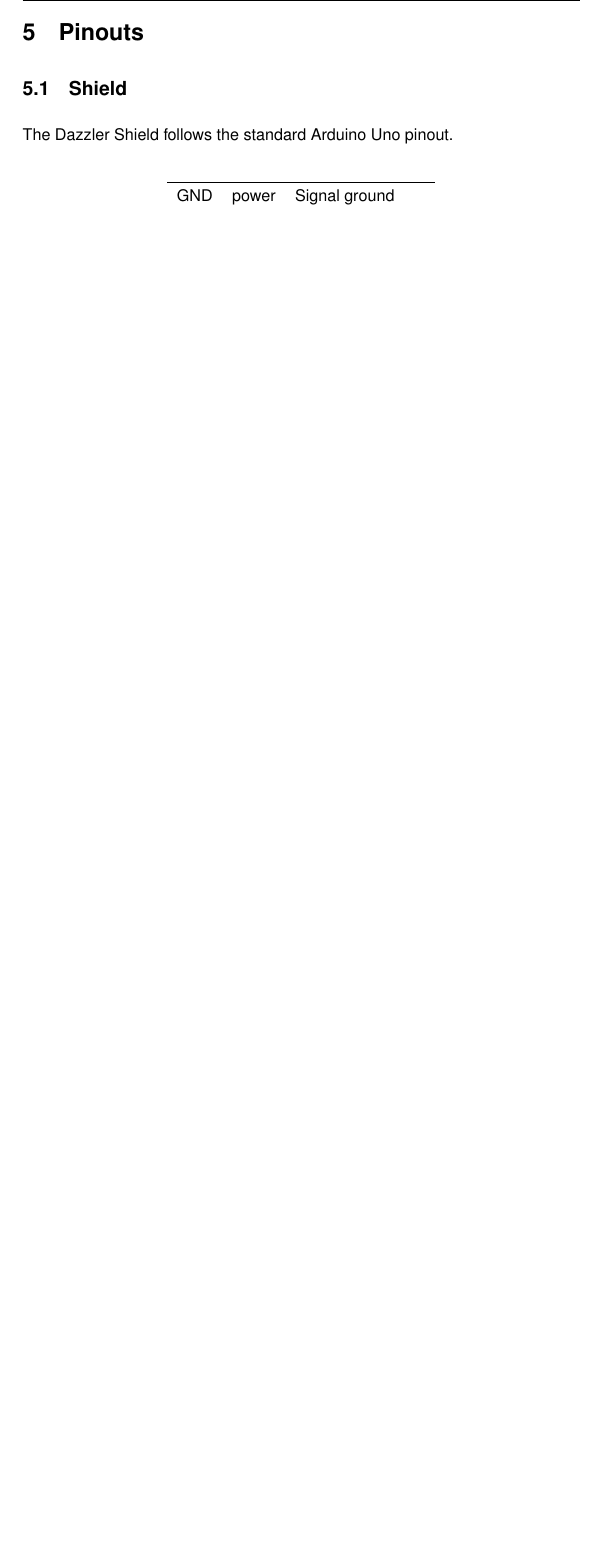
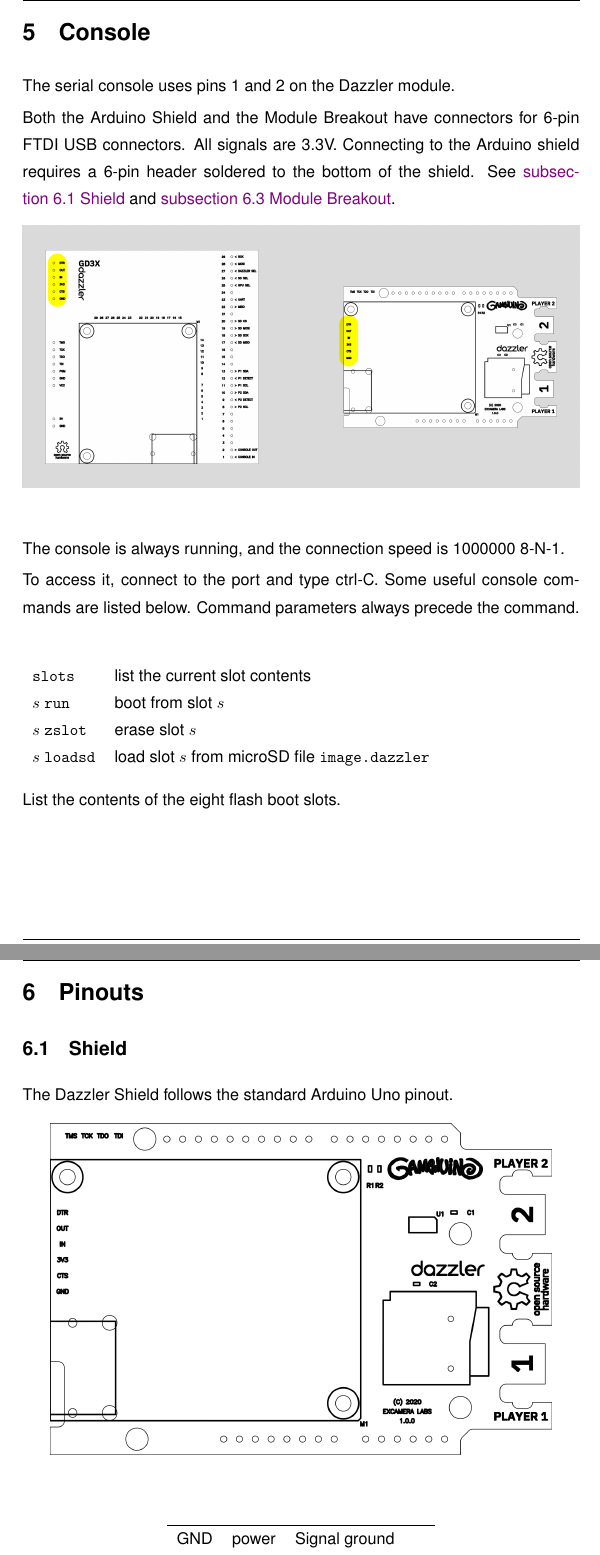
Before and after one commit to jamesbowman/datasheets, a LaTeX document (gameduino-3x-dazzler.tex): part of page 15 of 22 before the commit and two parts of pages 15 and 16 of 24 after it, the two joined at a grey line, cut at the place of the change, the shorter picture padded with empty space. Compiled offline with pdfLaTeX.

Commit message:
FTDI port images

```diff
--- a/gameduino-3x-dazzler.tex
+++ b/gameduino-3x-dazzler.tex
@@ -429,12 +442,47 @@ For example this C program displays the 16 ANSI foreground and background colors
 \pngw{img/gameduino-3x-dazzler/textmode-arduino}{0.8}
 
 \newpage
-\section{Pinouts}
+\section{Console}\label{sec:console}
+
+The serial console uses pins 1 and 2 on the \dev{} module.
+
+Both the Arduino Shield and the Module Breakout have connectors for
+6-pin FTDI USB connectors. All signals are 3.3V.
+Connecting to the Arduino shield requires a 6-pin
+header soldered to the bottom of the shield.
+See \fullref{sec:shield}
+and \fullref{sec:modulebreakout}.
+
+\pngw{img/gameduino-3x-dazzler/pinout-ftdi.png}{1.0}
+
+\index{FTDI}\index{console}\index{breakout}
+
+The console is always running, and the connection speed is 1000000 8-N-1.
+
+To access it, connect to the port and type ctrl-C.
+Some useful console commands are listed below.
+Command parameters always precede the command. \index{slots}
+
+\gap
+\begin{tabular}{ll}
+\mach{slots} & list the current slot contents \\
+$s$ \mach{run} & boot from slot $s$ \\
+$s$ \mach{zslot} & erase slot $s$ \\
+$s$ \mach{loadsd} & load slot $s$ from microSD file \mach{image.dazzler} \\
+\end{tabular}
+\gap
+
+List the contents of the eight flash boot slots.
+
+\newpage
+\section{Pinouts}\label{sec:pinouts}
 
 \newcommand{\activelow}[1]{$\overline{\mbox{#1}}$}
 
-\subsection{Shield}
+\subsection{Shield}\label{sec:shield}
 The Dazzler Shield follows the standard Arduino Uno pinout.
+
+\pngw{img/gameduino-3x-dazzler/pinout-shield}{0.9}
 
 \gap
 \begin{center}
```
Also changed, not shown: img/gameduino-3x-dazzler/pinout-breakout.png (added), img/gameduino-3x-dazzler/pinout-ftdi.png (added), img/gameduino-3x-dazzler/pinout-shield.png (added), gameduino-3x-dazzler.tex (49 more changed lines), 1 other file.
